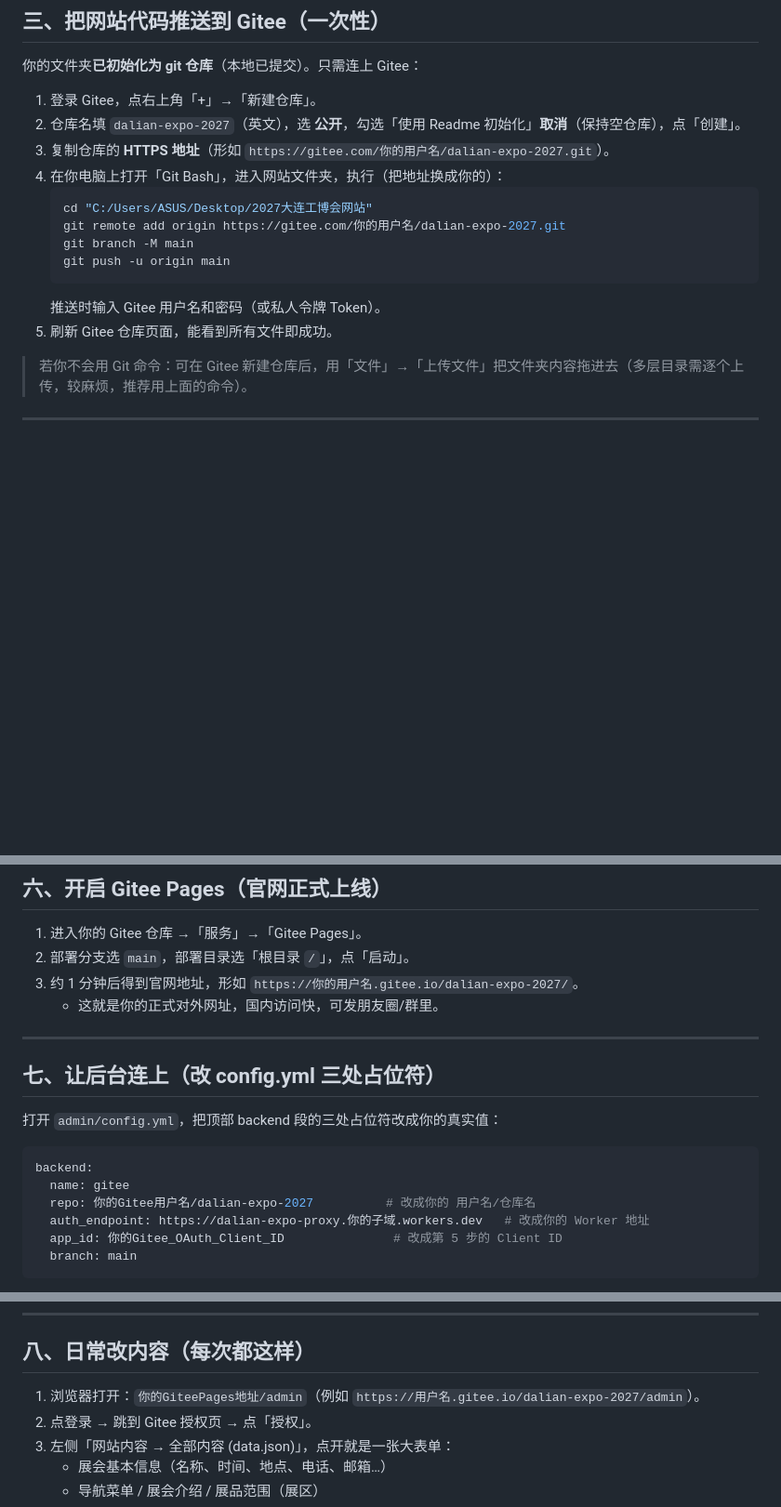
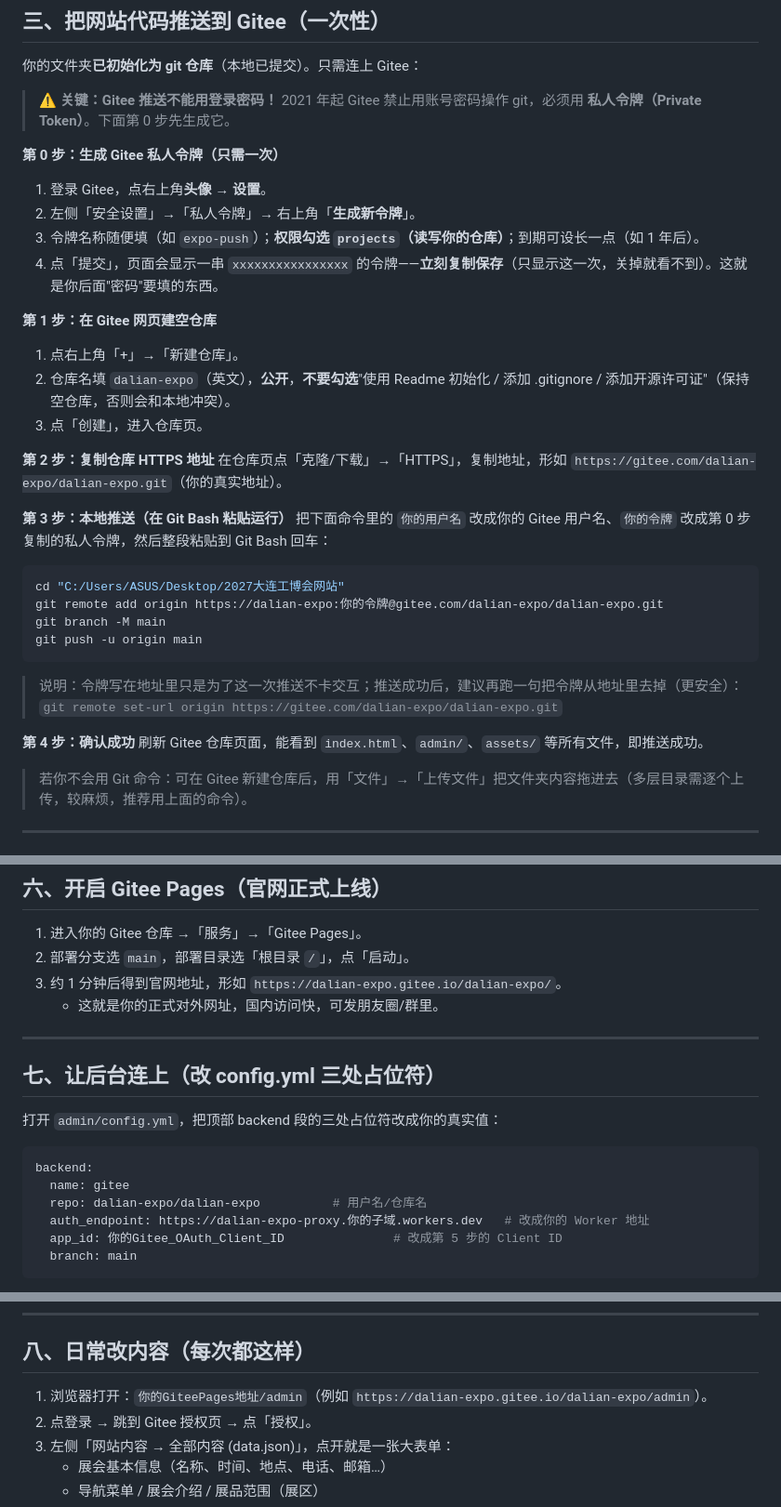
Before and after one commit to Doria7727/dalian-expo, a Markdown page: 后台使用说明.md, 3 parts joined by grey strips. Shown at 93% size. Rendered like a GitHub page; blank space fills up the shorter version.

Commit message:
补充：本地未提交的说明文档

````diff
--- a/后台使用说明.md
+++ b/后台使用说明.md
@@ -39,18 +39,35 @@
 
 你的文件夹**已初始化为 git 仓库**（本地已提交）。只需连上 Gitee：
 
-1. 登录 Gitee，点右上角「+」→「新建仓库」。
-2. 仓库名填 `dalian-expo-2027`（英文），选 **公开**，勾选「使用 Readme 初始化」**取消**（保持空仓库），点「创建」。
-3. 复制仓库的 **HTTPS 地址**（形如 `https://gitee.com/你的用户名/dalian-expo-2027.git`）。
-4. 在你电脑上打开「Git Bash」，进入网站文件夹，执行（把地址换成你的）：
-   ```bash
-   cd "C:/Users/ASUS/Desktop/2027大连工博会网站"
-   git remote add origin https://gitee.com/你的用户名/dalian-expo-2027.git
-   git branch -M main
-   git push -u origin main
-   ```
-   推送时输入 Gitee 用户名和密码（或私人令牌 Token）。
-5. 刷新 Gitee 仓库页面，能看到所有文件即成功。
+> ⚠️ **关键：Gitee 推送不能用登录密码！** 2021 年起 Gitee 禁止用账号密码操作 git，必须用 **私人令牌（Private Token）**。下面第 0 步先生成它。
+
+**第 0 步：生成 Gitee 私人令牌（只需一次）**
+1. 登录 Gitee，点右上角**头像 → 设置**。
+2. 左侧「安全设置」→「私人令牌」→ 右上角「**生成新令牌**」。
+3. 令牌名称随便填（如 `expo-push`）；**权限勾选 `projects`（读写你的仓库）**；到期可设长一点（如 1 年后）。
+4. 点「提交」，页面会显示一串 `xxxxxxxxxxxxxxxx` 的令牌——**立刻复制保存**（只显示这一次，关掉就看不到）。这就是你后面"密码"要填的东西。
+
+**第 1 步：在 Gitee 网页建空仓库**
+1. 点右上角「+」→「新建仓库」。
+2. 仓库名填 `dalian-expo`（英文），**公开**，**不要勾选**"使用 Readme 初始化 / 添加 .gitignore / 添加开源许可证"（保持空仓库，否则会和本地冲突）。
+3. 点「创建」，进入仓库页。
+
+**第 2 步：复制仓库 HTTPS 地址**
+在仓库页点「克隆/下载」→「HTTPS」，复制地址，形如 `https://gitee.com/dalian-expo/dalian-expo.git`（你的真实地址）。
+
+**第 3 步：本地推送（在 Git Bash 粘贴运行）**
+把下面命令里的 `你的用户名` 改成你的 Gitee 用户名、`你的令牌` 改成第 0 步复制的私人令牌，然后整段粘贴到 Git Bash 回车：
+```bash
+cd "C:/Users/ASUS/Desktop/2027大连工博会网站"
+git remote add origin https://dalian-expo:你的令牌@gitee.com/dalian-expo/dalian-expo.git
+git branch -M main
+git push -u origin main
+```
+> 说明：令牌写在地址里只是为了这一次推送不卡交互；推送成功后，建议再跑一句把令牌从地址里去掉（更安全）：
+> `git remote set-url origin https://gitee.com/dalian-expo/dalian-expo.git`
+
+**第 4 步：确认成功**
+刷新 Gitee 仓库页面，能看到 `index.html`、`admin/`、`assets/` 等所有文件，即推送成功。
 
 > 若你不会用 Git 命令：可在 Gitee 新建仓库后，用「文件」→「上传文件」把文件夹内容拖进去（多层目录需逐个上传，较麻烦，推荐用上面的命令）。
 
@@ -86,7 +103,7 @@
 
 1. 进入你的 Gitee 仓库 →「服务」→「Gitee Pages」。
 2. 部署分支选 `main`，部署目录选「根目录 `/`」，点「启动」。
-3. 约 1 分钟后得到官网地址，形如 `https://你的用户名.gitee.io/dalian-expo-2027/`。
+3. 约 1 分钟后得到官网地址，形如 `https://dalian-expo.gitee.io/dalian-expo/`。
    - 这就是你的正式对外网址，国内访问快，可发朋友圈/群里。
 
 ---
@@ -98,7 +115,7 @@
 ```yaml
 backend:
   name: gitee
-  repo: 你的Gitee用户名/dalian-expo-2027          # 改成你的 用户名/仓库名
+  repo: dalian-expo/dalian-expo          # 用户名/仓库名
   auth_endpoint: https://dalian-expo-proxy.你的子域.workers.dev   # 改成你的 Worker 地址
   app_id: 你的Gitee_OAuth_Client_ID               # 改成第 5 步的 Client ID
   branch: main
@@ -116,7 +133,7 @@ Gitee Pages 会自动重新发布（约 1 分钟）。
 
 ## 八、日常改内容（每次都这样）
 
-1. 浏览器打开：`你的GiteePages地址/admin`（例如 `https://用户名.gitee.io/dalian-expo-2027/admin`）。
+1. 浏览器打开：`你的GiteePages地址/admin`（例如 `https://dalian-expo.gitee.io/dalian-expo/admin`）。
 2. 点登录 → 跳到 Gitee 授权页 → 点「授权」。
 3. 左侧「网站内容 → 全部内容 (data.json)」，点开就是一张大表单：
    - 展会基本信息（名称、时间、地点、电话、邮箱…）
````
